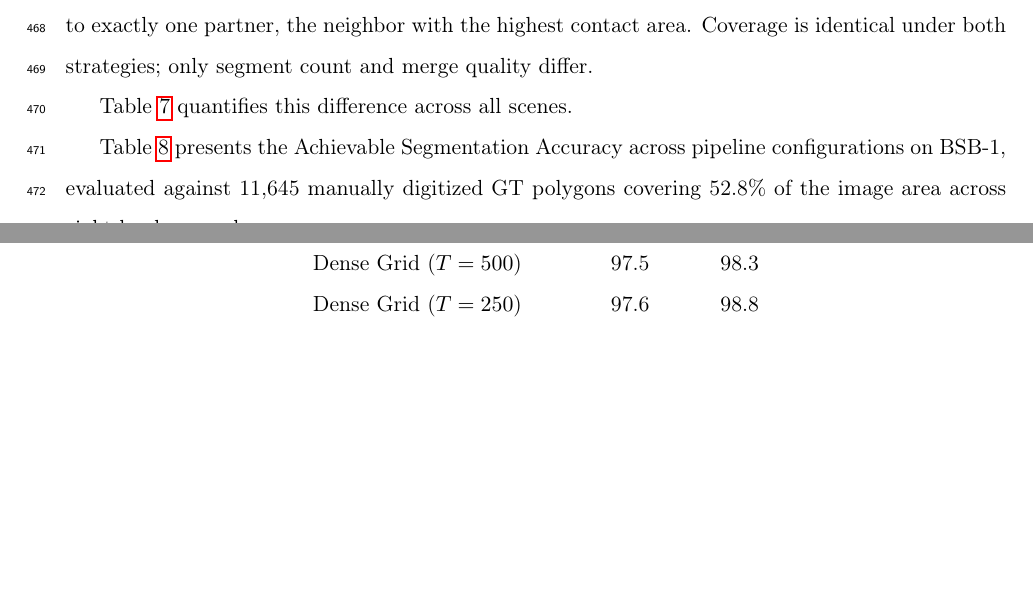
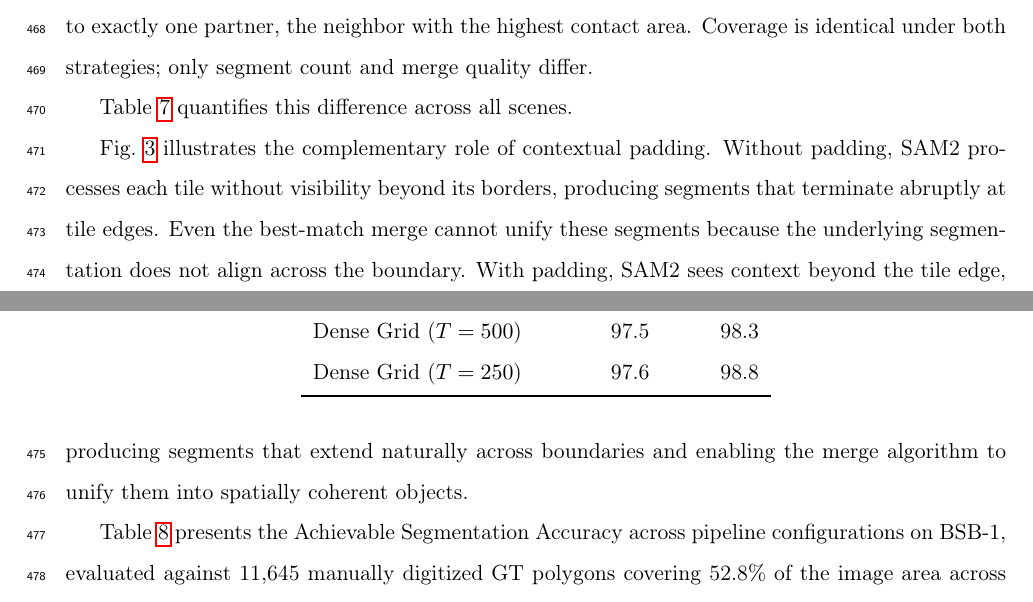
Before and after one commit to osmarluiz/sam-mosaic, a LaTeX paper (main.tex): two parts of pages 19 and 20 of 33 before the commit and two parts of pages 19 and 20 of 35 after it, joined at a grey line, cut so that both start at the same text, the shorter picture padded with empty space. Compiled offline with pdfLaTeX.

Commit message:
Add Fig. 6: contextual padding effect on boundary segmentation
3x3 grid (BSB-1, Potsdam-1, Plant23) showing Original, No padding,
With padding. Highlighted segments at tile boundaries show that
padding enables continuous segmentation across tile edges.

Co-Authored-By: Claude Opus 4.6 (1M context) <noreply@anthropic.com>

```diff
--- a/main.tex
+++ b/main.tex
@@ -552,3 +552,4 @@ Plant23   & 3{,}944 & 1{,}659 & 4{,}094 & 1{,}487 \\
 \end{tabular}
 \end{table}
 
+Fig.~\ref{fig:padding} illustrates the complementary role of contextual padding. Without padding, SAM2 processes each tile without visibility beyond its borders, producing segments that terminate abruptly at tile edges. Even the best-match merge cannot unify these segments because the underlying segmentation does not align across the boundary. With padding, SAM2 sees context beyond the tile edge, producing segments that extend naturally across boundaries and enabling the merge algorithm to unify them into spatially coherent objects.
@@ -555,3 +561,6 @@ Plant23   & 3{,}944 & 1{,}659 & 4{,}094 & 1{,}487 \\
+    \label{fig:padding}
+\end{figure}
+
 Table~\ref{tab:asa_global} presents the Achievable Segmentation Accuracy across pipeline configurations on BSB-1, evaluated against 11{,}645 manually digitized GT polygons covering 52.8\% of the image area across eight land cover classes.
 
 \begin{table}[t]
```
Also changed, not shown: figures/fig6_padding.png (added), main.tex (5 more changed lines).
